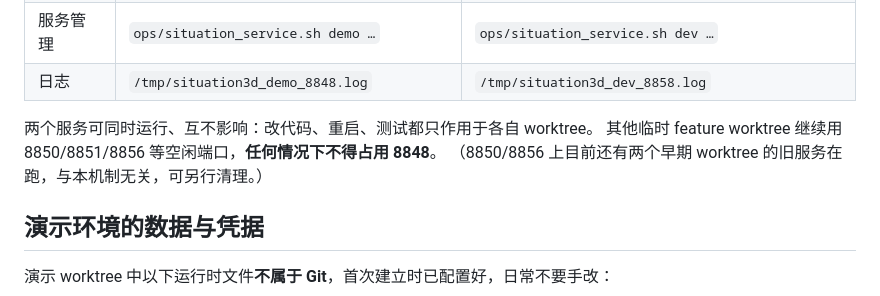
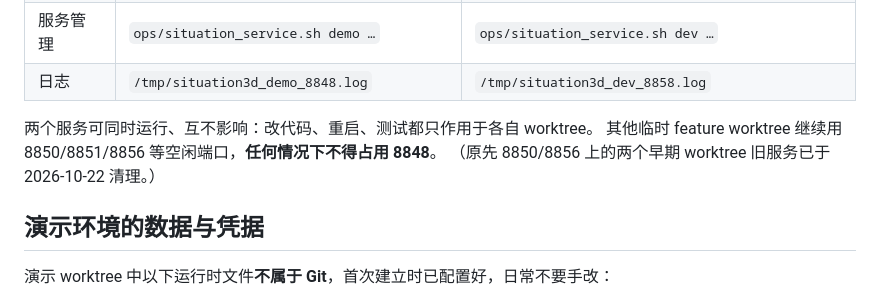
Before and after one commit to lizilong1993/shenji_agent, a Markdown page: situation3d/ops/ENVIRONMENTS.md, the part around the change. GitHub-like rendering.

Commit message:
docs(ops): 旧 8850/8856 服务已清理

```diff
--- a/situation3d/ops/ENVIRONMENTS.md
+++ b/situation3d/ops/ENVIRONMENTS.md
@@ -15,7 +15,7 @@
 
 两个服务可同时运行、互不影响：改代码、重启、测试都只作用于各自 worktree。
 其他临时 feature worktree 继续用 8850/8851/8856 等空闲端口，**任何情况下不得占用 8848**。
-（8850/8856 上目前还有两个早期 worktree 的旧服务在跑，与本机制无关，可另行清理。）
+（原先 8850/8856 上的两个早期 worktree 旧服务已于 2026-10-22 清理。）
 
 ## 演示环境的数据与凭据
 
```
